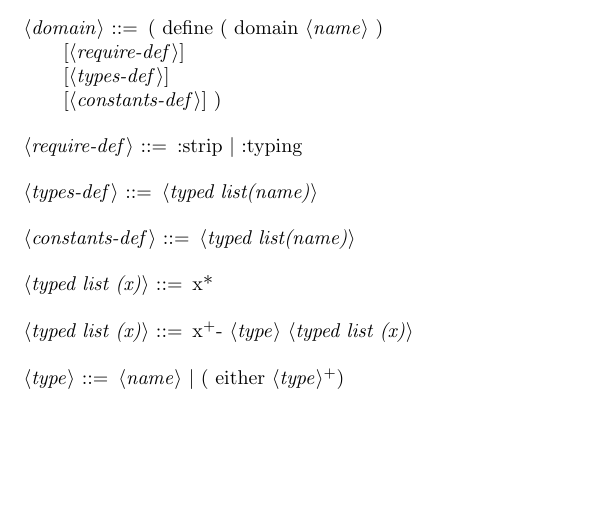
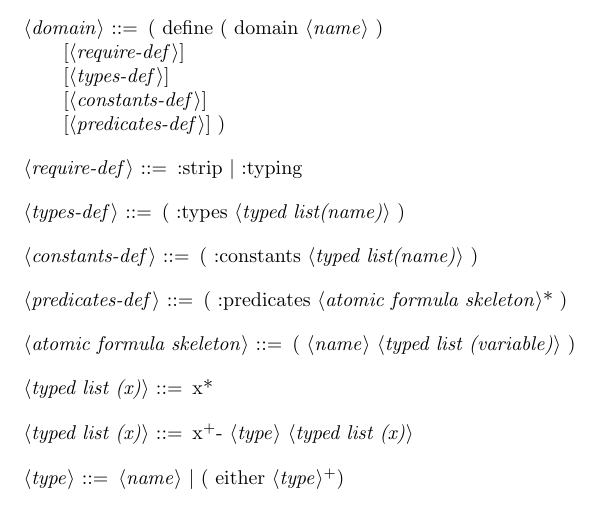
Before and after one commit to drexlerd/Loki, a LaTeX document (docs/main.tex): part of the page, cut so that both start at the same text, the shorter picture padded with empty space. Compiled offline with pdfLaTeX.

Commit message:
added current grammar

```diff
--- a/docs/main.tex
+++ b/docs/main.tex
@@ -19,13 +19,18 @@
     <domain> ::= ( define ( domain <name> )\newline
     [<require-def>] \newline
     [<types-def>] \newline
-    [<constants-def>] )
+    [<constants-def>] \newline
+    [<predicates-def>] )
 
     <require-def> ::= :strip | :typing
 
-    <types-def> ::= <typed list(name)>
+    <types-def> ::= ( :types <typed list(name)> )
 
-    <constants-def> ::= <typed list(name)>
+    <constants-def> ::= ( :constants <typed list(name)> )
+
+    <predicates-def> ::= ( :predicates <atomic formula skeleton>* )
+
+    <atomic formula skeleton> ::= ( <name> <typed list (variable)> )
 
     <typed list (x)> ::= x*
 
```
Also changed, not shown: docs/pddl-bnf.pdf (added), docs/main.tex (2 more changed lines), 5 other files.
